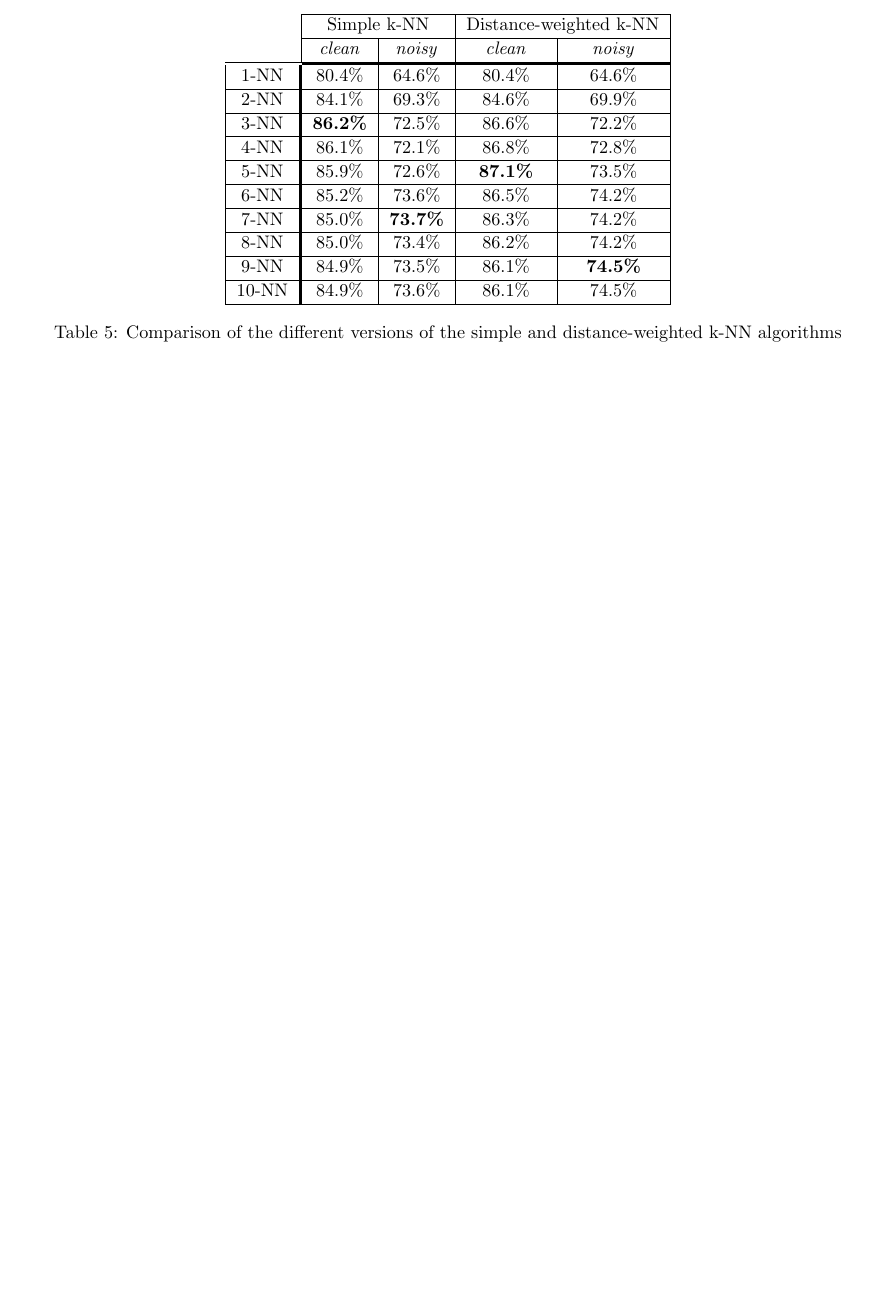
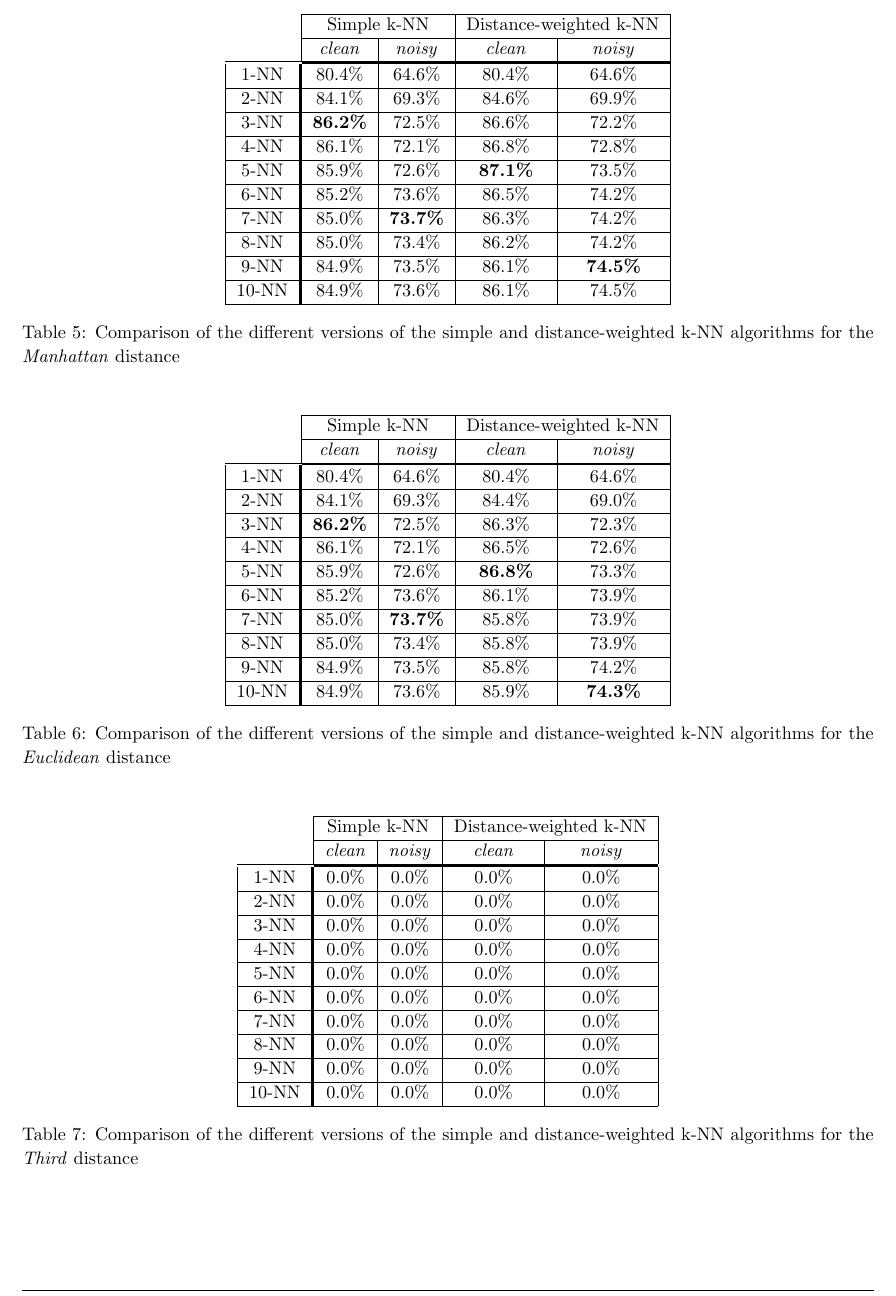
Before and after one commit to proftom/ImperialML, a LaTeX document (3_CBR/Report TeX/CaseBasedReasoning.tex): part of page 6 of 8 before the commit and part of page 7 of 9 after it, cut so that both start at the same text, the shorter picture padded with empty space. Compiled offline with pdfLaTeX.

Commit message:
euclidean distance

```diff
--- a/3_CBR/Report TeX/CaseBasedReasoning.tex
+++ b/3_CBR/Report TeX/CaseBasedReasoning.tex
@@ -407,8 +421,50 @@ Since we implemented a \texttt{typicality} field in our Case Base which counts t
 \multicolumn{1}{ |c|[1.5pt] }{ 9-NN} & 84.9\% & 73.5\% & 86.1\% & \textbf{74.5\%} \\ \cline{1-5}
 \multicolumn{1}{ |c|[1.5pt] }{10-NN} & 84.9\% & 73.6\% & 86.1\% & 74.5\% \\ \cline{1-5}
 \end{tabu}
-\caption{Comparison of the different versions of the simple and distance-weighted k-NN algorithms}
-\label{kNNComparison}
+\caption{Comparison of the different versions of the simple and distance-weighted k-NN algorithms for the \emph{Manhattan} distance}
+\label{kNNComparisonManhattan}
+\end{table}
+
+\begin{table}[H]
+\center
+\begin{tabu}{c|c|c|c|c|}
+\cline{2-5}
+& \multicolumn{2}{ c| }{Simple k-NN} & \multicolumn{2}{ c| }{Distance-weighted k-NN} \\ \cline{2-5}
+& \emph{clean} & \emph{noisy} & \emph{  } \emph{ clean } \emph{  } & \emph{noisy} \\ \cline{1-1} \tabucline[1.5pt]{2-5}
+\multicolumn{1}{ |c|[1.5pt] }{ 1-NN} & 80.4\% & 64.6\% & 80.4\% & 64.6\% \\ \cline{1-5}
+\multicolumn{1}{ |c|[1.5pt] }{ 2-NN} & 84.1\% & 69.3\% & 84.4\% & 69.0\% \\ \cline{1-5}
+\multicolumn{1}{ |c|[1.5pt] }{ 3-NN} & \textbf{86.2\%} & 72.5\% & 86.3\% & 72.3\% \\ \cline{1-5}
+\multicolumn{1}{ |c|[1.5pt] }{ 4-NN} & 86.1\% & 72.1\% & 86.5\% & 72.6\% \\ \cline{1-5}
+\multicolumn{1}{ |c|[1.5pt] }{ 5-NN} & 85.9\% & 72.6\% & \textbf{86.8\%} & 73.3\% \\ \cline{1-5}
+\multicolumn{1}{ |c|[1.5pt] }{ 6-NN} & 85.2\% & 73.6\% & 86.1\% & 73.9\% \\ \cline{1-5}
+\multicolumn{1}{ |c|[1.5pt] }{ 7-NN} & 85.0\% & \textbf{73.7\%} & 85.8\% & 73.9\% \\ \cline{1-5}
+\multicolumn{1}{ |c|[1.5pt] }{ 8-NN} & 85.0\% & 73.4\% & 85.8\% & 73.9\% \\ \cline{1-5}
+\multicolumn{1}{ |c|[1.5pt] }{ 9-NN} & 84.9\% & 73.5\% & 85.8\% & 74.2\% \\ \cline{1-5}
+\multicolumn{1}{ |c|[1.5pt] }{10-NN} & 84.9\% & 73.6\% & 85.9\% & \textbf{74.3\%} \\ \cline{1-5}
+\end{tabu}
+\caption{Comparison of the different versions of the simple and distance-weighted k-NN algorithms for the \emph{Euclidean} distance}
+\label{kNNComparisonEuclidean}
+\end{table}
+
+\begin{table}[H]
+\center
+\begin{tabu}{c|c|c|c|c|}
+\cline{2-5}
+& \multicolumn{2}{ c| }{Simple k-NN} & \multicolumn{2}{ c| }{Distance-weighted k-NN} \\ \cline{2-5}
+& \emph{clean} & \emph{noisy} & \emph{  } \emph{ clean } \emph{  } & \emph{noisy} \\ \cline{1-1} \tabucline[1.5pt]{2-5}
+\multicolumn{1}{ |c|[1.5pt] }{ 1-NN} & 0.0\% & 0.0\% & 0.0\% & 0.0\% \\ \cline{1-5}
+\multicolumn{1}{ |c|[1.5pt] }{ 2-NN} & 0.0\% & 0.0\% & 0.0\% & 0.0\% \\ \cline{1-5}
+\multicolumn{1}{ |c|[1.5pt] }{ 3-NN} & 0.0\% & 0.0\% & 0.0\% & 0.0\% \\ \cline{1-5}
+\multicolumn{1}{ |c|[1.5pt] }{ 4-NN} & 0.0\% & 0.0\% & 0.0\% & 0.0\% \\ \cline{1-5}
+\multicolumn{1}{ |c|[1.5pt] }{ 5-NN} & 0.0\% & 0.0\% & 0.0\% & 0.0\% \\ \cline{1-5}
+\multicolumn{1}{ |c|[1.5pt] }{ 6-NN} & 0.0\% & 0.0\% & 0.0\% & 0.0\% \\ \cline{1-5}
+\multicolumn{1}{ |c|[1.5pt] }{ 7-NN} & 0.0\% & 0.0\% & 0.0\% & 0.0\% \\ \cline{1-5}
+\multicolumn{1}{ |c|[1.5pt] }{ 8-NN} & 0.0\% & 0.0\% & 0.0\% & 0.0\% \\ \cline{1-5}
+\multicolumn{1}{ |c|[1.5pt] }{ 9-NN} & 0.0\% & 0.0\% & 0.0\% & 0.0\% \\ \cline{1-5}
+\multicolumn{1}{ |c|[1.5pt] }{10-NN} & 0.0\% & 0.0\% & 0.0\% & 0.0\% \\ \cline{1-5}
+\end{tabu}
+\caption{Comparison of the different versions of the simple and distance-weighted k-NN algorithms for the \emph{Third} distance}
+\label{kNNComparisonThird}
 \end{table}
 
 \subsection{Initialisation of the Case Base}
```
Also changed, not shown: 3_CBR/Report TeX/CaseBasedReasoning.pdf, 3_CBR/Report TeX/CaseBasedReasoning.tex (26 more changed lines), 2 other files.
